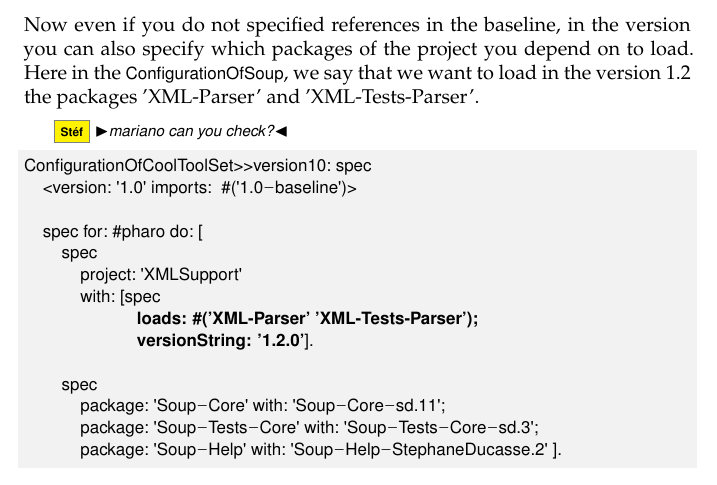
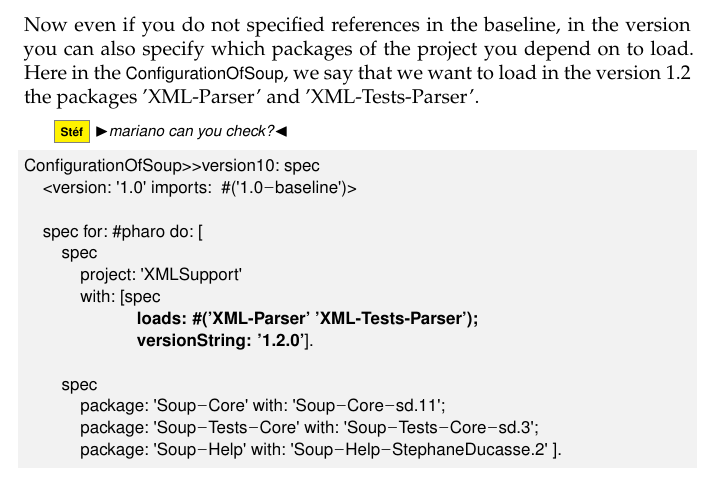
Before and after one commit to SquareBracketAssociates/DeepIntoPharo, a LaTeX book (Metacello/Metacello.tex): part of page 21 of 39, cut so that both start at the same text. Compiled offline with pdfLaTeX.

Commit message:
fixing configuration of soup

```diff
--- a/Metacello/Metacello.tex
+++ b/Metacello/Metacello.tex
@@ -763,7 +763,7 @@ we want to load in the version 1.2 the packages  'XML-Parser' and 'XML-Tests-Par
 
 \sd{mariano can you check?}
 \begin{code}{}
-ConfigurationOfCoolToolSet>>version10: spec
+ConfigurationOfSoup>>version10: spec
 	<version: '1.0' imports:  #('1.0-baseline')>
 
 	spec for: #pharo do: [
```
Also changed, not shown: Metacello/Metacello.pdf.
